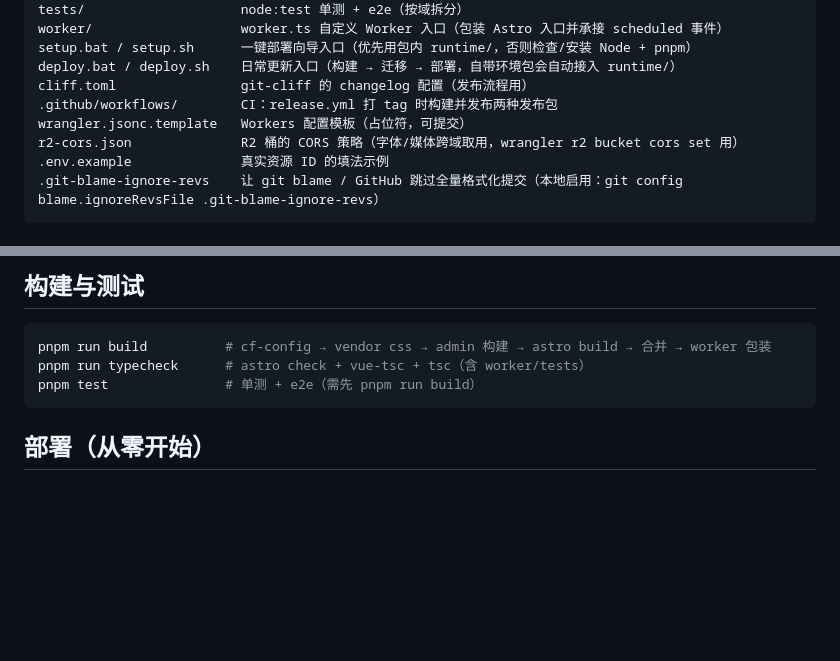
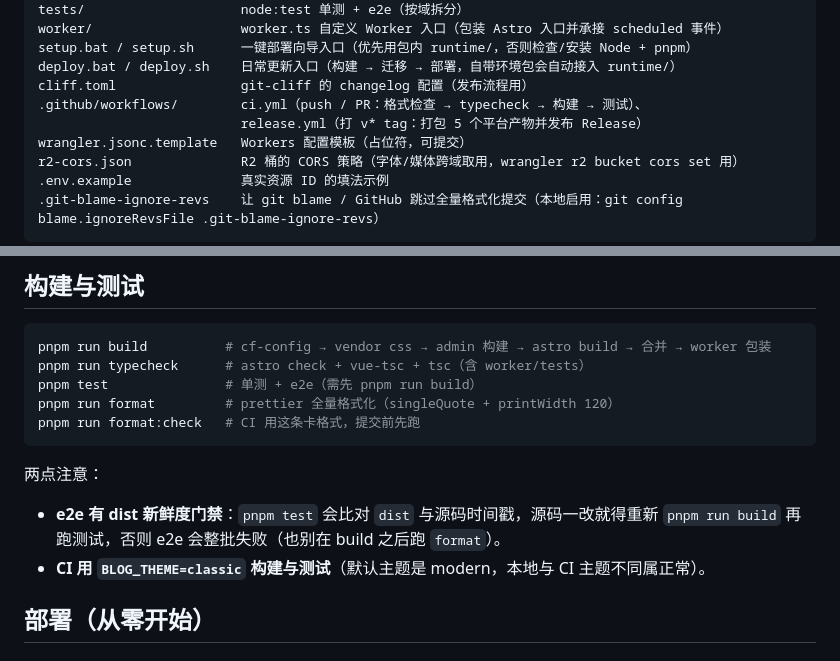
Before and after one commit to WhiteMoon319/blog_for_WhiteMoon319, a Markdown page: README.md, 2 parts joined by grey strips. Drawn GitHub-style; blank space fills up the shorter version.

Commit message:
docs: 补构建与测试的格式门禁与 dist 新鲜度提醒，修正 CI 工作流描述
- 构建与测试一节补 format / format:check（CI 会卡格式），并写明 e2e 的 dist 新鲜度门禁
  （改源码后必须重新 build 再 test）与 CI 固定 BLOG_THEME=classic
- 目录结构里 workflows 的描述从「只有 release.yml、两种包」改为 ci.yml + release.yml（5 个平台产物）

````diff
--- a/README.md
+++ b/README.md
@@ -102,7 +102,8 @@ worker/                   worker.ts 自定义 Worker 入口（包装 Astro 入
 setup.bat / setup.sh      一键部署向导入口（优先用包内 runtime/，否则检查/安装 Node + pnpm）
 deploy.bat / deploy.sh    日常更新入口（构建 → 迁移 → 部署，自带环境包会自动接入 runtime/）
 cliff.toml                git-cliff 的 changelog 配置（发布流程用）
-.github/workflows/        CI：release.yml 打 tag 时构建并发布两种发布包
+.github/workflows/        ci.yml（push / PR：格式检查 → typecheck → 构建 → 测试）、
+                          release.yml（打 v* tag：打包 5 个平台产物并发布 Release）
 wrangler.jsonc.template   Workers 配置模板（占位符，可提交）
 r2-cors.json              R2 桶的 CORS 策略（字体/媒体跨域取用，wrangler r2 bucket cors set 用）
 .env.example              真实资源 ID 的填法示例
@@ -352,7 +353,14 @@ node scripts/fonts-upload.mjs .pai/temp/fonts-out --prefix fonts/v2 --concurrenc
 pnpm run build          # cf-config → vendor css → admin 构建 → astro build → 合并 → worker 包装
 pnpm run typecheck      # astro check + vue-tsc + tsc（含 worker/tests）
 pnpm test               # 单测 + e2e（需先 pnpm run build）
+pnpm run format         # prettier 全量格式化（singleQuote + printWidth 120）
+pnpm run format:check   # CI 用这条卡格式，提交前先跑
 ```
+
+两点注意：
+
+- **e2e 有 dist 新鲜度门禁**：`pnpm test` 会比对 `dist` 与源码时间戳，源码一改就得重新 `pnpm run build` 再跑测试，否则 e2e 会整批失败（也别在 build 之后跑 `format`）。
+- **CI 用 `BLOG_THEME=classic` 构建与测试**（默认主题是 modern，本地与 CI 主题不同属正常）。
 
 ## 部署（从零开始）
 
````
